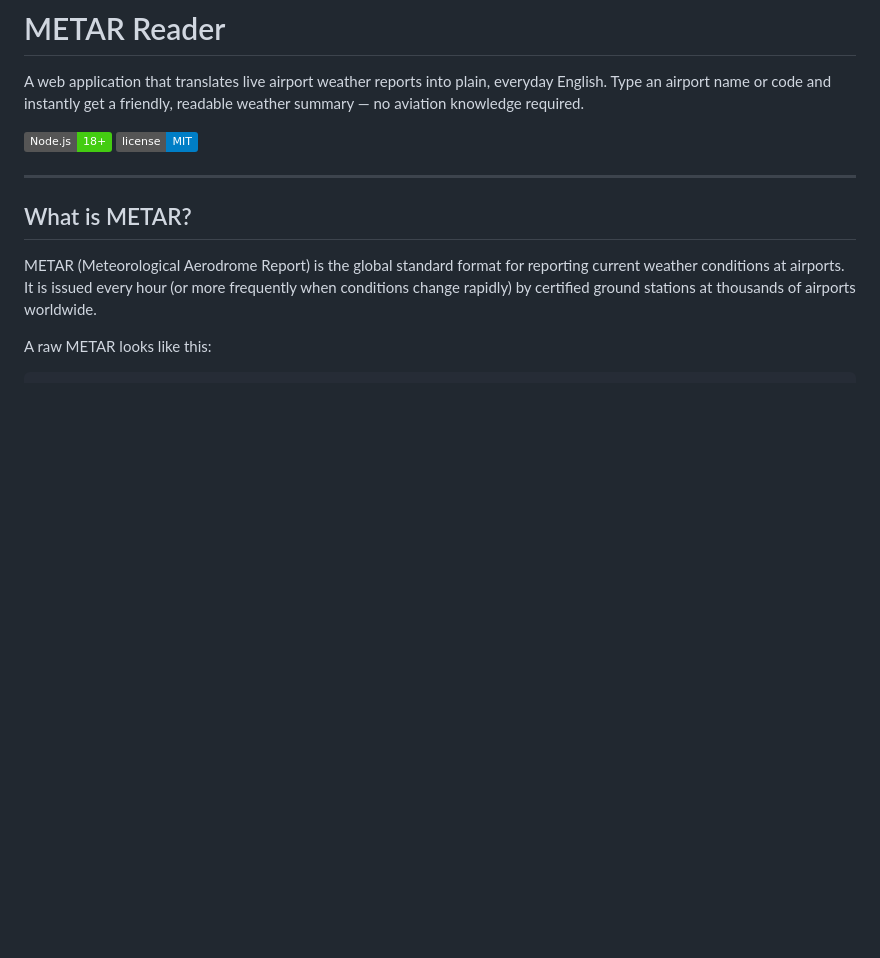
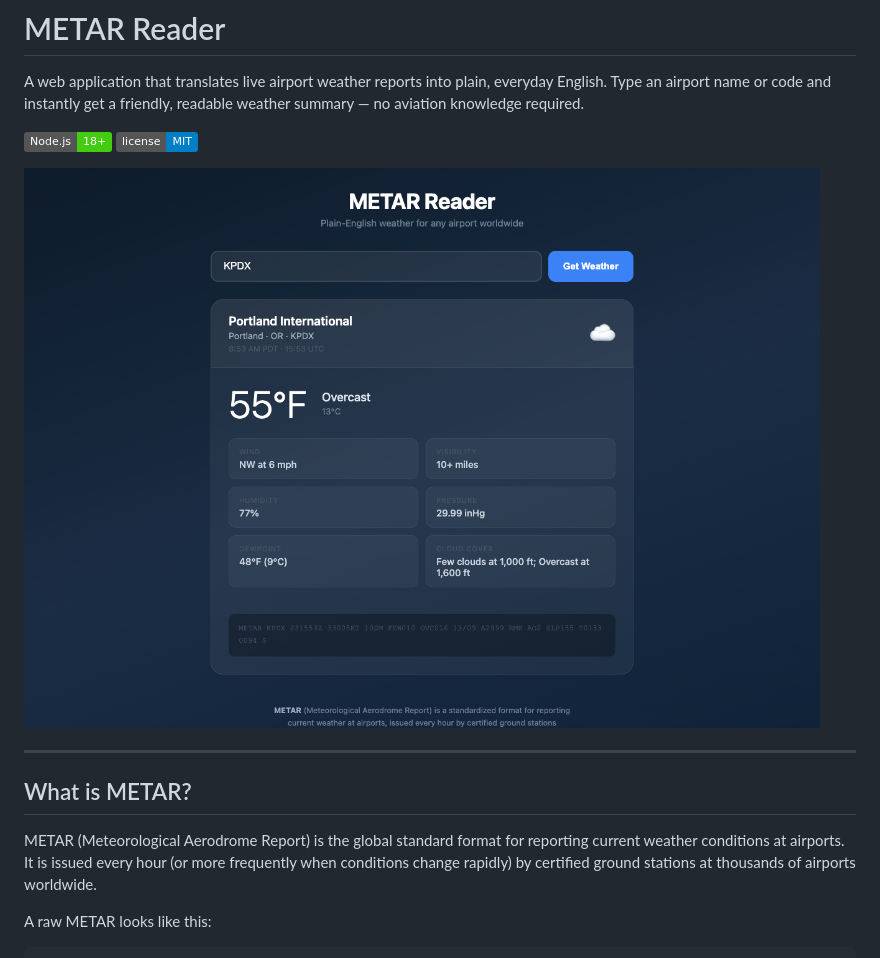
Before and after one commit to Dima-Vasilyev/metar-reader, a Markdown page: README.md, the part around the change. Drawn GitHub-style; pictures changed too: assets/screenshot.png (added); badges without logos; blank space fills up the shorter version.

Commit message:
Add screenshot to README
Co-Authored-By: Claude Sonnet 4.6 <noreply@anthropic.com>

```diff
--- a/README.md
+++ b/README.md
@@ -3,6 +3,8 @@
 A web application that translates live airport weather reports into plain, everyday English. Type an airport name or code and instantly get a friendly, readable weather summary — no aviation knowledge required.
 
 ![Node](https://img.shields.io/badge/Node.js-18%2B-brightgreen) ![License](https://img.shields.io/badge/license-MIT-blue)
+
+![METAR Reader screenshot](assets/screenshot.png)
 
 ---
 
```
